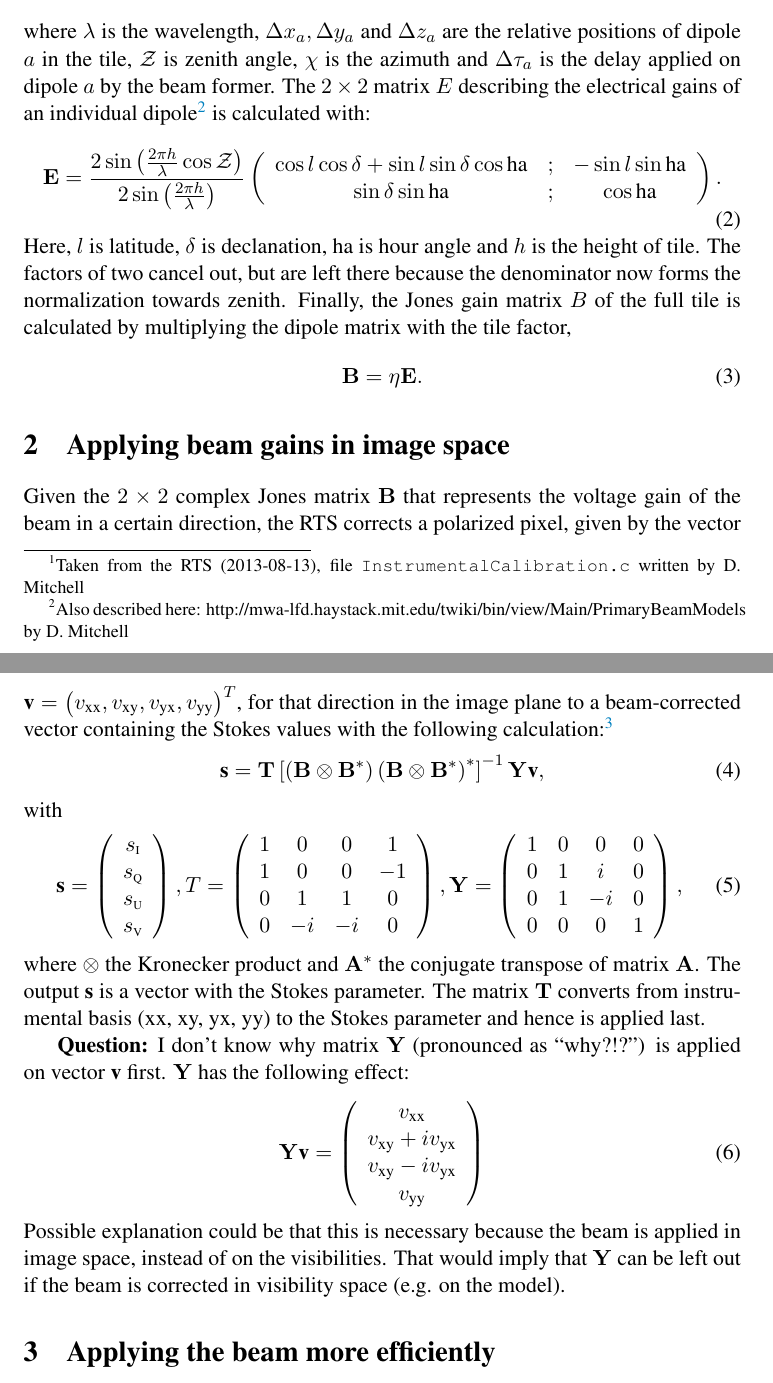
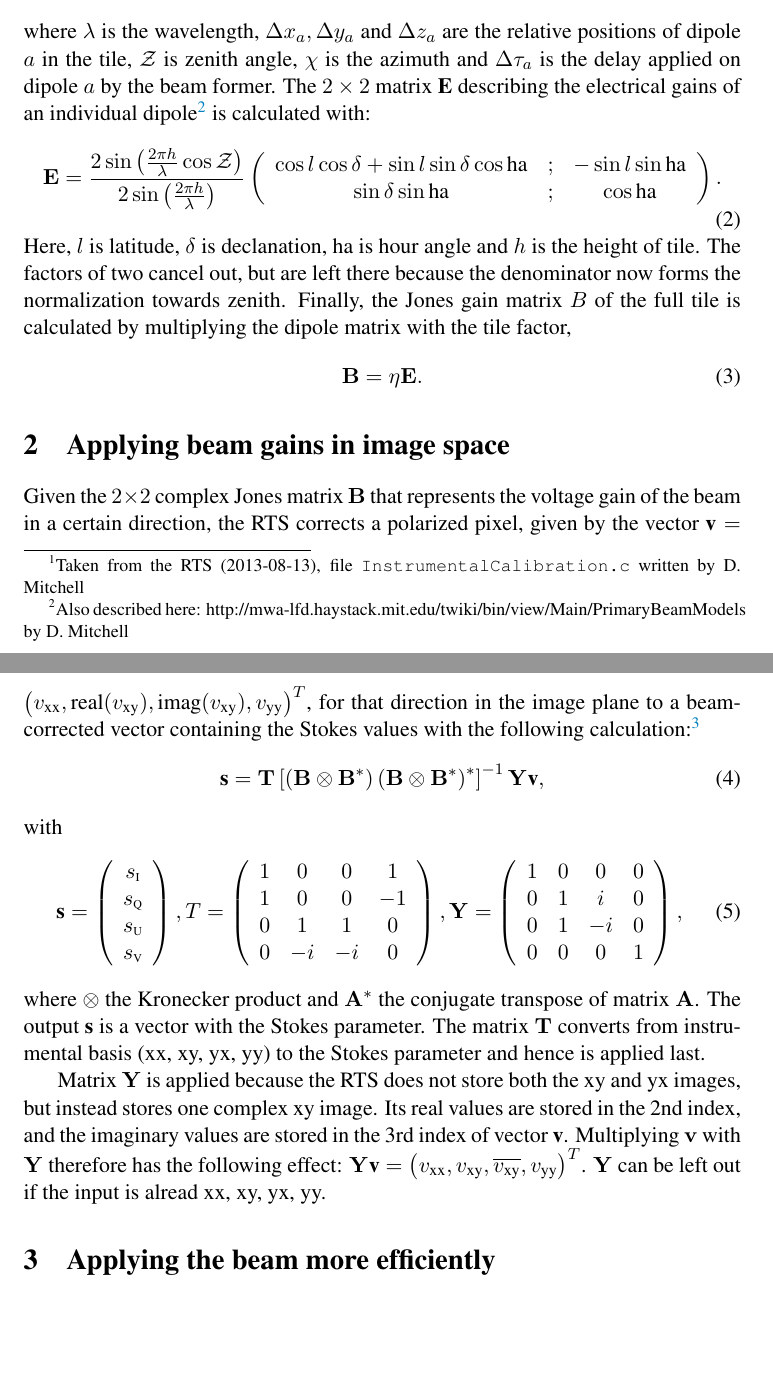
Before and after one commit to ICRAR/mwa-reduce, a LaTeX document (articles/Report-MWA-Beam/mwa-beam.tex): two parts of pages 1 and 2 of 2, joined at a grey line, cut so that both start at the same text, the shorter picture padded with empty space. Compiled offline with pdfLaTeX.

Commit message:
Adding Mitch's explanation

```diff
--- a/articles/Report-MWA-Beam/mwa-beam.tex
+++ b/articles/Report-MWA-Beam/mwa-beam.tex
@@ -42,7 +42,7 @@ The analytical gain of a tile is calculated from the analytical gain of a dipole
 \begin{equation}
  \eta = \frac{1}{16}\sum\limits_{a=1}^{16} e^{\frac{-2 \pi i}{\lambda} \left(\Delta x_a \sin \mathcal{Z} \sin \chi + \Delta y_a \sin \mathcal{Z} \cos \chi + \Delta z_a \cos \mathcal{Z} - \Delta \tau_a \right) },
 \end{equation}
-where $\lambda$ is the wavelength, $\Delta x_a, \Delta y_a$ and $\Delta z_a$ are the relative positions of dipole $a$ in the tile, $\mathcal{Z}$ is zenith angle, $\chi$ is the azimuth and $\Delta \tau_a$ is the delay applied on dipole $a$ by the beam former. The $2 \times 2$ matrix $E$ describing the electrical gains of an individual dipole\footnote{Also described here: http://mwa-lfd.haystack.mit.edu/twiki/bin/view/Main/PrimaryBeamModels by D. Mitchell} is calculated with:
+where $\lambda$ is the wavelength, $\Delta x_a, \Delta y_a$ and $\Delta z_a$ are the relative positions of dipole $a$ in the tile, $\mathcal{Z}$ is zenith angle, $\chi$ is the azimuth and $\Delta \tau_a$ is the delay applied on dipole $a$ by the beam former. The $2 \times 2$ matrix $\textbf{E}$ describing the electrical gains of an individual dipole\footnote{Also described here: http://mwa-lfd.haystack.mit.edu/twiki/bin/view/Main/PrimaryBeamModels by D. Mitchell} is calculated with:
 \begin{equation}
 \mathbf{E} = \frac{2 \sin \left( \frac{2 \pi h}{\lambda} \cos \mathcal{Z}\right)}{2 \sin \left( \frac{2 \pi h}{\lambda}\right)}
 \left( \begin{array}{ccc}
@@ -55,7 +55,7 @@ Here, $l$ is latitude, $\delta$ is declanation, $\textrm{ha}$ is hour angle and
 \mathbf{B} = \eta \mathbf{E}.
 \end{equation}
 \section{Applying beam gains in image space}
-Given the $2\times 2$ complex Jones matrix $\mathbf{B}$ that represents the voltage gain of the beam in a certain direction, the RTS corrects a polarized pixel, given by the vector $\textbf{v} = \left(v_\textrm{xx}, v_\textrm{xy}, v_\textrm{yx}, v_\textrm{yy} \right)^T$, for that direction in the image plane to a beam-corrected vector containing the Stokes values with the following calculation:\footnote{Taken from the RTS (2013-08-13), file \texttt{pb\_correct.c} written by S. Ord}
+Given the $2\times 2$ complex Jones matrix $\mathbf{B}$ that represents the voltage gain of the beam in a certain direction, the RTS corrects a polarized pixel, given by the vector $\textbf{v} = \left(v_\textrm{xx}, \textrm{real}(v_\textrm{xy}), \textrm{imag}(v_\textrm{xy}), v_\textrm{yy} \right)^T$, for that direction in the image plane to a beam-corrected vector containing the Stokes values with the following calculation:\footnote{Taken from the RTS (2013-08-13), file \texttt{pb\_correct.c} written by S. Ord}
 \begin{equation} \label{apply-beam-image-space}
  \textbf{s} =
 \mathbf{T} \left[ \left(\mathbf{B} \otimes \mathbf{B}^* \right) \left(\mathbf{B} \otimes \mathbf{B}^* \right)^*\right]^{-1} \mathbf{Y} \textbf{v},
@@ -80,13 +80,7 @@ T = \left( \begin{array}{cccc}
 \end{equation}
 where $\otimes$ the Kronecker product and $\mathbf{A}^*$ the conjugate transpose of matrix $\mathbf{A}$. The output $\textbf{s}$ is a vector with the Stokes parameter. The matrix $\mathbf{T}$ converts from instrumental basis (xx, xy, yx, yy) to the Stokes parameter and hence is applied last.
 
-\textbf{Question:} I don't know why matrix $\mathbf{Y}$ (pronounced as ``why?!?'') is applied on vector $\textbf{v}$ first. $\mathbf{Y}$ has the following effect:
-\begin{equation}
-\mathbf{Y}\textbf{v} = \left( \begin{array}{c}
- v_\textrm{xx} \\ v_\textrm{xy} + i v_\textrm{yx} \\
- v_\textrm{xy} - i v_\textrm{yx} \\ v_\textrm{yy} \end{array}\right)
-\end{equation}
-Possible explanation could be that this is necessary because the beam is applied in image space, instead of on the visibilities. That would imply that $\mathbf{Y}$ can be left out if the beam is corrected in visibility space (e.g. on the model).
+Matrix $\mathbf{Y}$ is applied because the RTS does not store both the xy and yx images, but instead stores one complex xy image. Its real values are stored in the 2nd index, and the imaginary values are stored in the 3rd index of vector $\textbf{v}$. Multiplying $\mathbf{v}$ with $\mathbf{Y}$ therefore has the following effect: $\mathbf{Y}\textbf{v} = \left(v_\textrm{xx},v_\textrm{xy}, \overline{v_\textrm{xy}},v_\textrm{yy}\right)^T$. $\mathbf{Y}$ can be left out if the input is alread xx, xy, yx, yy.
 
 \section{Applying the beam more efficiently}
 As a side note, Eq.~\eqref{apply-beam-image-space} involves a $4\times 4$ complex matrix inverse, which can be computationally done more efficiently by decomposing it in two $2\times 2$ complex matrix inversions:
```
